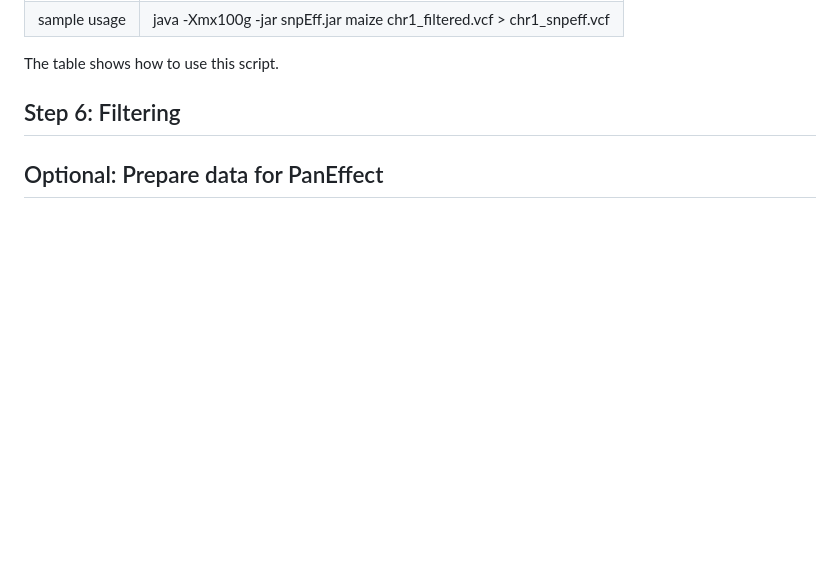
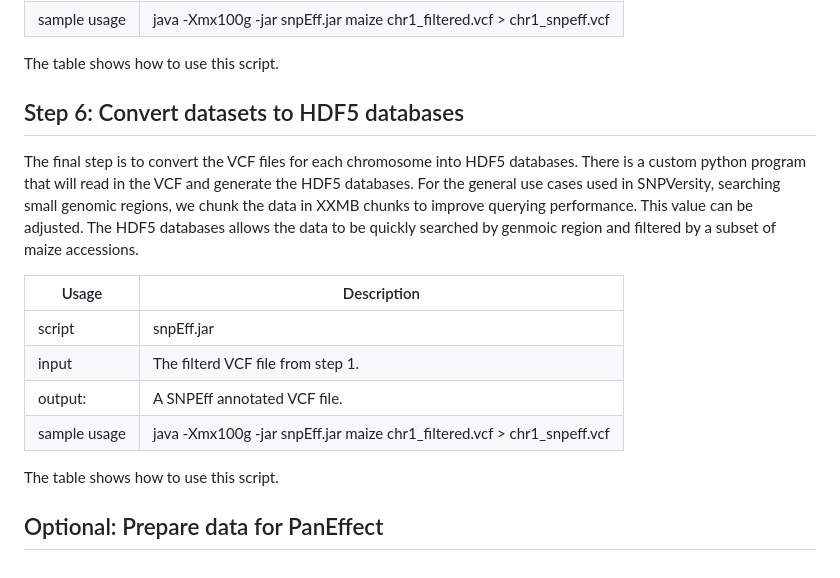
Before and after one commit to Maize-Genetics-and-Genomics-Database/SNPversity2.0, a Markdown page: README.md, the part around the change. Rendered like a GitHub page; blank space fills up the shorter version.

```diff
--- a/README.md
+++ b/README.md
@@ -247,6 +247,17 @@ Statistics include:
 
 The table shows how to use this script.
 
-## Step 6: Filtering
+## Step 6: Convert datasets to HDF5 databases
+
+The final step is to convert the VCF files for each chromosome into HDF5 databases.  There is a custom python program that will read in the VCF and generate the HDF5 databases.  For the general use cases used in SNPVersity, searching small genomic regions, we chunk the data in XXMB chunks to improve querying performance.  This value can be adjusted. The HDF5 databases allows the data to be quickly searched by genmoic region and filtered by a subset of maize accessions.
+
+|Usage | Description |
+|---------------|--------------|
+|script | snpEff.jar  |
+|input | The filterd VCF file from step 1. |
+|output: | A SNPEff annotated VCF file. |
+|sample usage | java -Xmx100g -jar snpEff.jar maize chr1_filtered.vcf > chr1_snpeff.vcf |
+
+The table shows how to use this script.
 
 ## Optional: Prepare data for PanEffect
```
